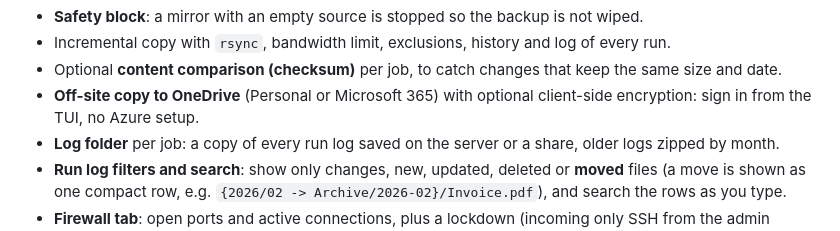
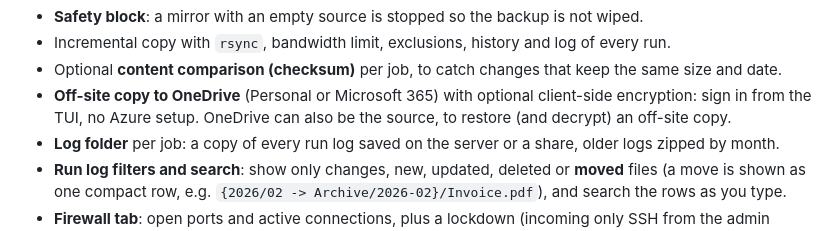
Before and after one commit to sabbakix/VegaSyncor, a Markdown page: packaging/release-notes.md, the part around the change. Rendered like a GitHub page.

Commit message:
Release notes: OneDrive restore
Co-Authored-By: Claude Opus 5.5 <noreply@anthropic.com>

```diff
--- a/packaging/release-notes.md
+++ b/packaging/release-notes.md
@@ -67,7 +67,7 @@ The language (English / Italian) can be switched with the `EN|IT` selector next
 - **Safety block**: a mirror with an empty source is stopped so the backup is not wiped.
 - Incremental copy with `rsync`, bandwidth limit, exclusions, history and log of every run.
 - Optional **content comparison (checksum)** per job, to catch changes that keep the same size and date.
-- **Off-site copy to OneDrive** (Personal or Microsoft 365) with optional client-side encryption: sign in from the TUI, no Azure setup.
+- **Off-site copy to OneDrive** (Personal or Microsoft 365) with optional client-side encryption: sign in from the TUI, no Azure setup. OneDrive can also be the source, to restore (and decrypt) an off-site copy.
 - **Log folder** per job: a copy of every run log saved on the server or a share, older logs zipped by month.
 - **Run log filters and search**: show only changes, new, updated, deleted or **moved** files (a move is shown as one compact row, e.g. `{2026/02 -> Archive/2026-02}/Invoice.pdf`), and search the rows as you type.
 - **Firewall tab**: open ports and active connections, plus a lockdown (incoming only SSH from the admin hosts, outgoing only SMB to the backed-up hosts) with automatic rollback if a change is not confirmed.
```
